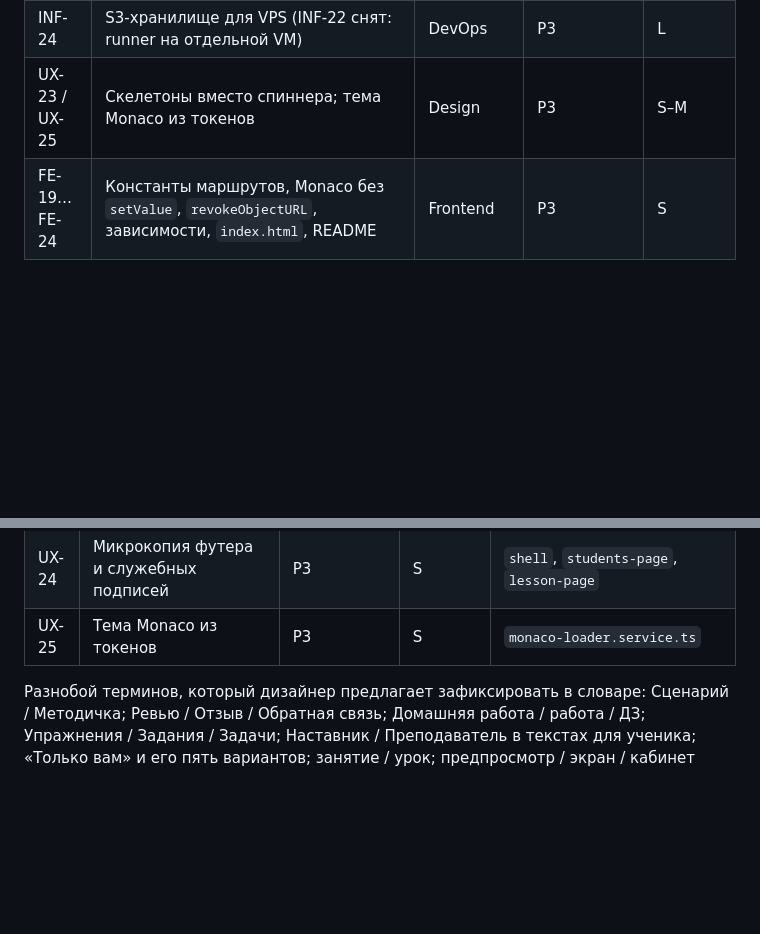
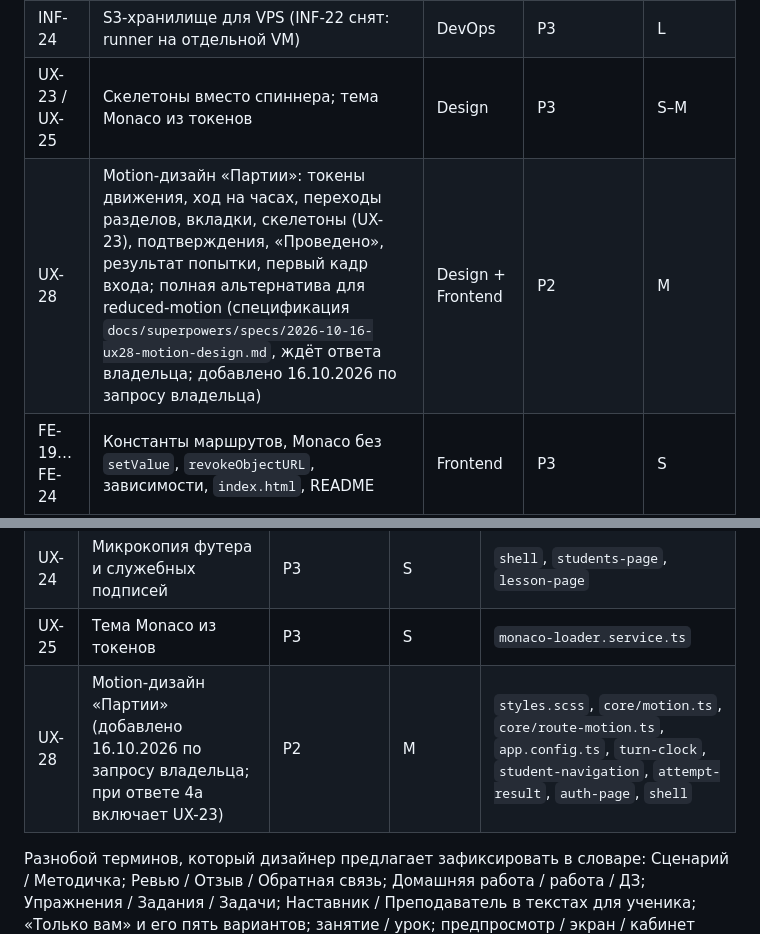
Before and after one commit to PrikGeorge/mentor, a Markdown page: docs/team/2026-10-15-team-and-backlog.md, 2 parts joined by grey strips. Drawn GitHub-style; blank space fills up the shorter version.

Commit message:
UX-28: specify the Partiya motion language for owner review
Add the motion-design spec: principles, duration and easing tokens,
choreography of eleven moments (route transitions, the turn on the
clock, lesson tabs, skeletons, confirmations, the "held" stamp, test
results, the login first frame), a full reduced-motion alternative,
acceptance criteria and five open questions for the owner. Reviewed
by product, UX and frontend roles; their remarks are folded in.
Register UX-28 in wave 4 of the backlog. No code yet.

Co-Authored-By: Claude Opus 5.5 <noreply@anthropic.com>

```diff
--- a/docs/team/2026-10-15-team-and-backlog.md
+++ b/docs/team/2026-10-15-team-and-backlog.md
@@ -256,6 +256,7 @@
 | T23 | Календарь занятий: месяц и ближайшие у преподавателя и ученика (спецификация `docs/superpowers/specs/2026-10-16-t23-lesson-calendar.md`, ждёт ответа владельца) | Product + Design + Frontend + Backend | P2 | M |
 | INF-24 | S3-хранилище для VPS (INF-22 снят: runner на отдельной VM) | DevOps | P3 | L |
 | UX-23 / UX-25 | Скелетоны вместо спиннера; тема Monaco из токенов | Design | P3 | S–M |
+| UX-28 | Motion-дизайн «Партии»: токены движения, ход на часах, переходы разделов, вкладки, скелетоны (UX-23), подтверждения, «Проведено», результат попытки, первый кадр входа; полная альтернатива для reduced-motion (спецификация `docs/superpowers/specs/2026-10-16-ux28-motion-design.md`, ждёт ответа владельца; добавлено 16.10.2026 по запросу владельца) | Design + Frontend | P2 | M |
 | FE-19…FE-24 | Константы маршрутов, Monaco без `setValue`, `revokeObjectURL`, зависимости, `index.html`, README | Frontend | P3 | S |
 | Q-21…Q-24 | e2e чужого ученика, a11y через axe, legacy-ссылки сквозным тестом, runner-набор в WSL по расписанию | QA | P3 | S–M |
 
@@ -349,6 +350,7 @@
 | UX-23 | Скелетоны вместо спиннера | P3 | M | `dashboard`, `student-page`, `practice-workbench` |
 | UX-24 | Микрокопия футера и служебных подписей | P3 | S | `shell`, `students-page`, `lesson-page` |
 | UX-25 | Тема Monaco из токенов | P3 | S | `monaco-loader.service.ts` |
+| UX-28 | Motion-дизайн «Партии» (добавлено 16.10.2026 по запросу владельца; при ответе 4а включает UX-23) | P2 | M | `styles.scss`, `core/motion.ts`, `core/route-motion.ts`, `app.config.ts`, `turn-clock`, `student-navigation`, `attempt-result`, `auth-page`, `shell` |
 
 Разнобой терминов, который дизайнер предлагает зафиксировать в словаре: Сценарий / Методичка; Ревью / Отзыв / Обратная связь; Домашняя работа / работа / ДЗ; Упражнения / Задания / Задачи; Наставник / Преподаватель в текстах для ученика; «Только вам» и его пять вариантов; занятие / урок; предпросмотр / экран / кабинет ученика; статусы приглашения в двух написаниях.
 
```
Also changed, not shown: 1 other file.
